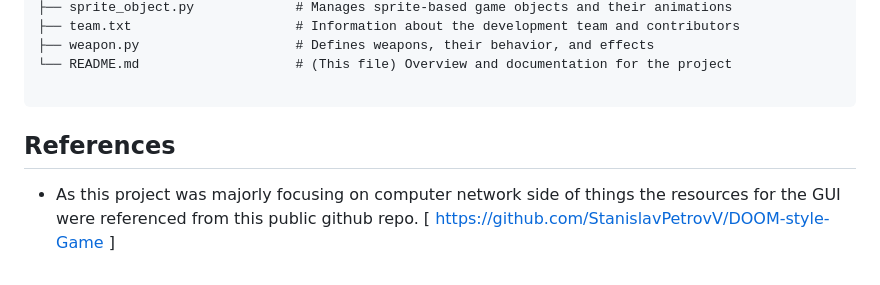
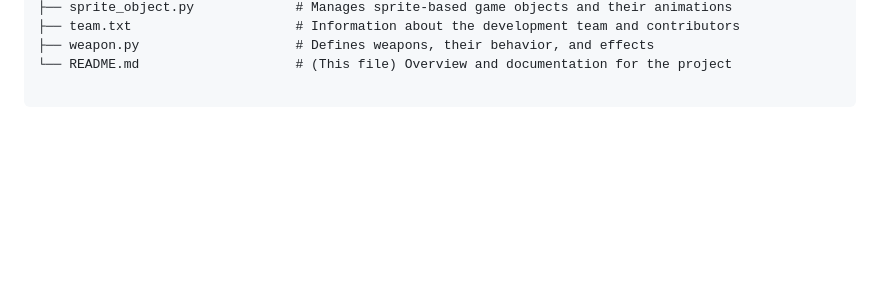
Before and after one commit to ranguy9304/Doom64Online, a Markdown page: README.md, the part around the change. Drawn GitHub-style; blank space fills up the shorter version.

````diff
--- a/README.md
+++ b/README.md
@@ -78,8 +78,3 @@ DOOM64 ONLINE
 └── README.md                    # (This file) Overview and documentation for the project
 
 ```
-
-## References
-
-- As this project was majorly focusing on computer network side of things the resources for the GUI were referenced from this public github repo.
-  [ https://github.com/StanislavPetrovV/DOOM-style-Game ]
````
